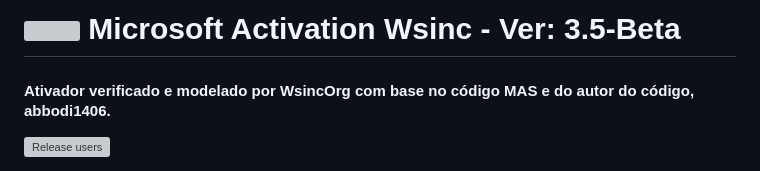
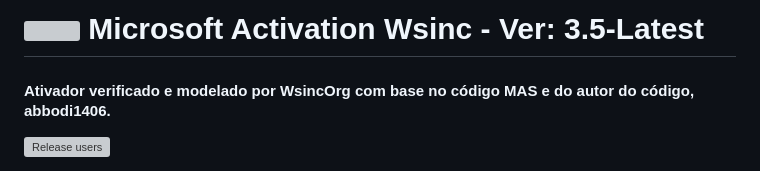
Before and after one commit to wssolinfor/Microsoft-Activation-Wsinc, a Markdown page: README.md, the part around the change. Drawn GitHub-style; grey boxes are pictures that could not be loaded.

```diff
--- a/README.md
+++ b/README.md
@@ -1,4 +1,4 @@
-# [<a href="https://github.com/wssolinfor/Microsoft-Activation-Wsinc"><img src="https://github.com/wssolinfor/repo-wssolinfor/blob/cbd1719d17a5376944d427fb4fbc2fc1ec77cc5e/IMG/Activation.png" width="28">](https://github.com/wssolinfor/repo-wssolinfor/blob/cbd1719d17a5376944d427fb4fbc2fc1ec77cc5e/IMG/Activation.png)</a> Microsoft Activation Wsinc - Ver: 3.5-Beta
+# [<a href="https://github.com/wssolinfor/Microsoft-Activation-Wsinc"><img src="https://github.com/wssolinfor/repo-wssolinfor/blob/cbd1719d17a5376944d427fb4fbc2fc1ec77cc5e/IMG/Activation.png" width="28">](https://github.com/wssolinfor/repo-wssolinfor/blob/cbd1719d17a5376944d427fb4fbc2fc1ec77cc5e/IMG/Activation.png)</a> Microsoft Activation Wsinc - Ver: 3.5-Latest
 
 #### Ativador verificado e modelado por WsincOrg com base no código MAS e do autor do código, abbodi1406.
 [![Release users](https://pub-76fb82ed2f9047bbb8431c8aadeee984.r2.dev/assets/images/badges/total_users_actives.svg)](https://github.com/wssolinfor/Microsoft-Activation-Wsinc)
```
